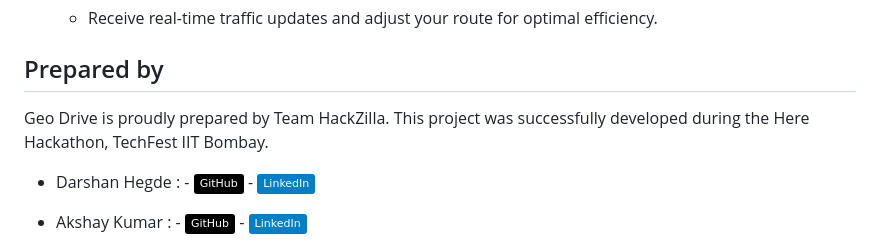
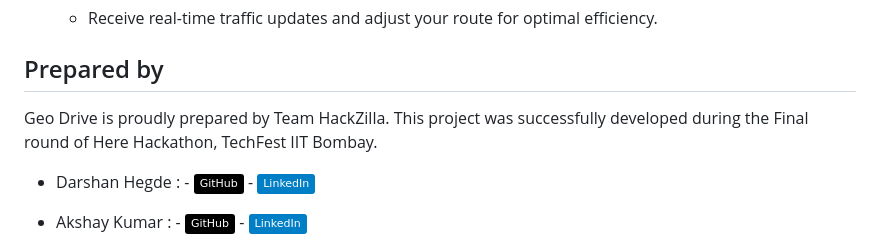
Before and after one commit to Darshan-hegde04/Geo_drive-here_hackathon, a Markdown page: README.md, the part around the change. GitHub-like rendering; badges without logos.

```diff
--- a/README.md
+++ b/README.md
@@ -231,7 +231,7 @@ Before using Geo Drive, ensure you have the following prerequisites:
 
 ## Prepared by
 
-Geo Drive is proudly prepared by Team HackZilla. This project was successfully developed during the Here Hackathon, TechFest IIT Bombay.
+Geo Drive is proudly prepared by Team HackZilla. This project was successfully developed during the Final round of Here Hackathon, TechFest IIT Bombay.
 
 -  Darshan Hegde :  - [![GitHub](https://img.shields.io/badge/GitHub-black?style=flat&logo=github)](https://github.com/Darshan-hegde04) - [![LinkedIn](https://img.shields.io/badge/LinkedIn-blue?style=flat&logo=linkedin)](https://www.linkedin.com/in/darshan-hegde-050b8625a/)
 
```
